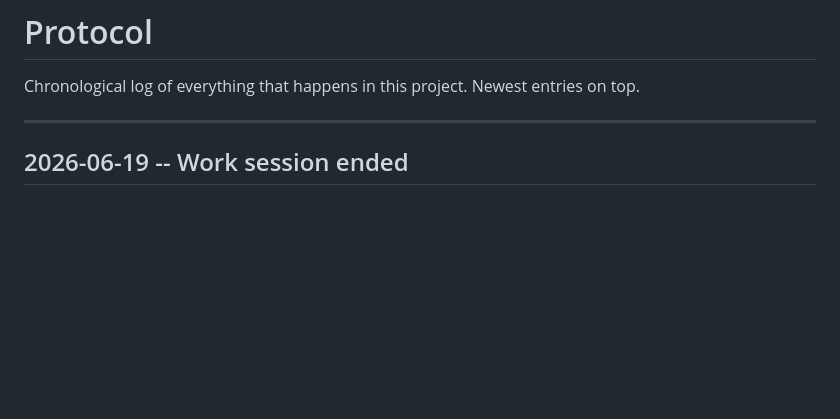
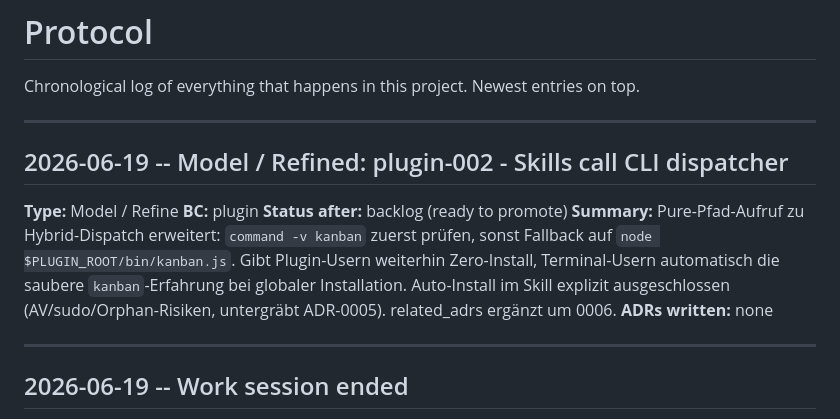
Before and after one commit to hollesse/agentheim-kanban-board, a Markdown page: .agentheim/knowledge/protocol.md, the part around the change. Drawn GitHub-style; blank space fills up the shorter version.

Commit message:
chore(plugin): refine plugin-002 — hybrid CLI dispatch (PATH preferred, plugin fallback)
Skills will use `command -v kanban` then fall back to
`node $PLUGIN_ROOT/bin/kanban.js`. Keeps zero-install for plugin users;
gives global-install users the clean `kanban` invocation. Auto-install
in the skill is explicitly ruled out.

Co-Authored-By: Claude Opus 4.7 (1M context) <noreply@anthropic.com>

```diff
--- a/.agentheim/knowledge/protocol.md
+++ b/.agentheim/knowledge/protocol.md
@@ -2,6 +2,16 @@
 
 Chronological log of everything that happens in this project.
 Newest entries on top.
+
+---
+
+## 2026-06-19 -- Model / Refined: plugin-002 - Skills call CLI dispatcher
+
+**Type:** Model / Refine
+**BC:** plugin
+**Status after:** backlog (ready to promote)
+**Summary:** Pure-Pfad-Aufruf zu Hybrid-Dispatch erweitert: `command -v kanban` zuerst prüfen, sonst Fallback auf `node $PLUGIN_ROOT/bin/kanban.js`. Gibt Plugin-Usern weiterhin Zero-Install, Terminal-Usern automatisch die saubere `kanban`-Erfahrung bei globaler Installation. Auto-Install im Skill explizit ausgeschlossen (AV/sudo/Orphan-Risiken, untergräbt ADR-0005). related_adrs ergänzt um 0006.
+**ADRs written:** none
 
 ---
 
```
Also changed, not shown: 1 other file.
